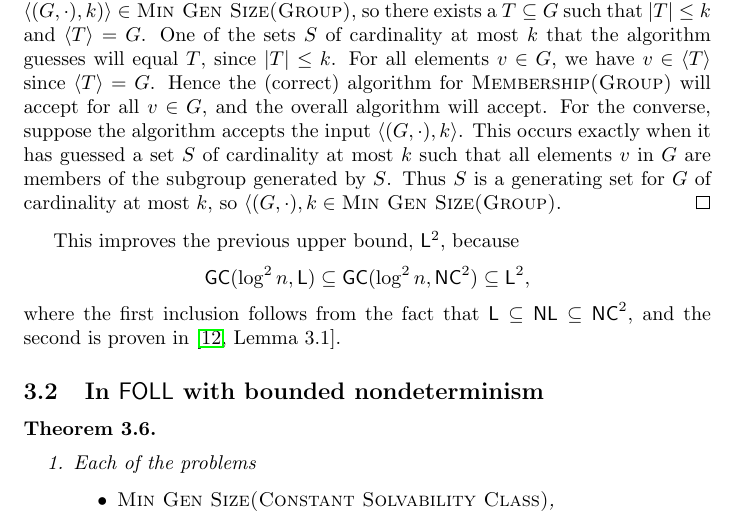
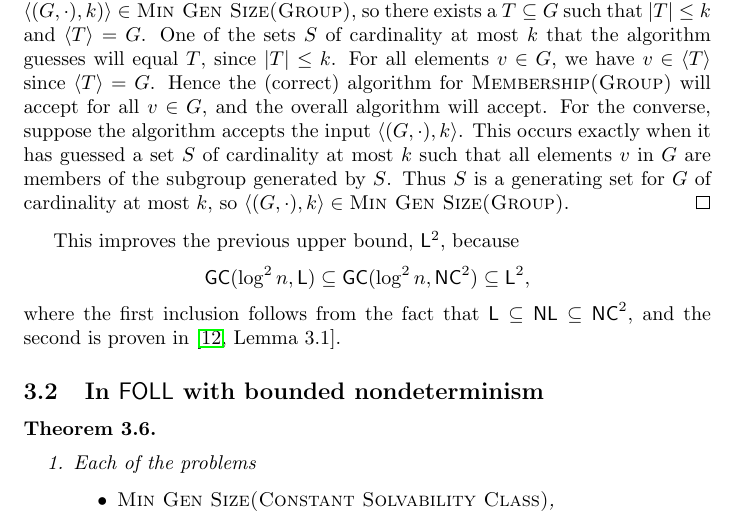
Before and after one commit to jfinkels/grouprank, a LaTeX document (mingroupgen.tex): part of page 4 of 13, cut so that both start at the same text. Compiled offline with pdfLaTeX.

Commit message:
Added missing right angle bracket.

```diff
--- a/mingroupgen.tex
+++ b/mingroupgen.tex
@@ -165,7 +165,7 @@ This lemma allows us to consider, without loss of generality, only inputs $\lang
   Hence the (correct) algorithm for \textsc{Membership(Group)} will accept for all $v \in G$, and the overall algorithm will accept.
   For the converse, suppose the algorithm accepts the input $\langle (G, \cdot), k \rangle$.
   This occurs exactly when it has guessed a set $S$ of cardinality at most $k$ such that all elements $v$ in $G$ are members of the subgroup generated by $S$.
-  Thus $S$ is a generating set for $G$ of cardinality at most $k$, so $\langle (G, \cdot), k \in \textsc{Min Gen Size(Group)}$.
+  Thus $S$ is a generating set for $G$ of cardinality at most $k$, so $\langle (G, \cdot), k \rangle \in \textsc{Min Gen Size(Group)}$.
 \end{proof}
 
 This improves the previous upper bound, $\L^2$, because
```
